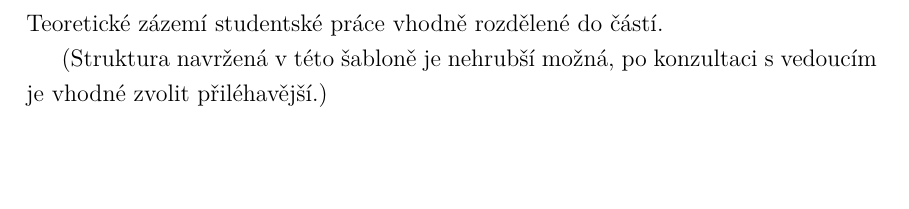
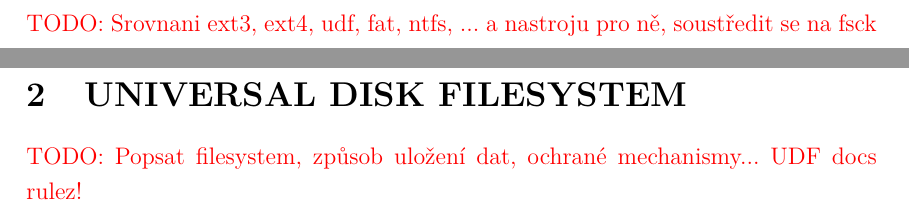
Before and after one commit to argorain/udf-diploma, a LaTeX thesis (diploma/sablona-prace.tex, which reads diploma/text/reseni.tex): part of page 12 of 23 before the commit and two parts of pages 12 and 13 of 26 after it, the two joined at a grey line, cut at the place of the change, the shorter picture padded with empty space. Compiled offline with pdfLaTeX.

Commit message:
Some placeholders and todos..

```diff
--- a/diploma/sablona-prace.tex
+++ b/diploma/sablona-prace.tex
@@ -128,6 +128,9 @@ semestral						%	sazba zprávy semestrálního projektu
                       % Musí být vložen až jako poslední, aby
                       % ostatní balíčky nepřepisovaly jeho příkazy
 
+\usepackage{xcolor}
+\newcommand\todo[1]{\textcolor{red}{TODO: #1}}
+
 %%%%%%%%%%%%%%%%%%%%%%%%%%%%%%%%%%%%%%%%%%%%%%%%%%%%%%%%%%%%%%%%%
 %%%%%%      Definice informací o dokumentu             %%%%%%%%%%
 %%%%%%%%%%%%%%%%%%%%%%%%%%%%%%%%%%%%%%%%%%%%%%%%%%%%%%%%%%%%%%%%%
--- a/diploma/text/reseni.tex
+++ b/diploma/text/reseni.tex
@@ -1,5 +1,6 @@
-\chapter{Teoretická část studentské práce}
+\chapter{Souborové systémy OS Linux}
+\todo{Srovnani ext3, ext4, udf, fat, ntfs, ... a nastroju pro ně, soustředit se na fsck}
 
-Teoretické zázemí studentské práce vhodně rozdělené do částí.
+\chapter{Universal Disk Filesystem}
+\todo{Popsat filesystem, způsob uložení dat, ochrané mechanismy... UDF docs rulez!}
 
-(Struktura navržená v~této šabloně je nehrubší možná, po konzultaci s~vedoucím je vhodné zvolit přiléhavější.)
```
Also changed, not shown: diploma/text/literatura.tex (+6 -0 lines), diploma/text/reseni.tex (5 more changed lines), 1 other file.
